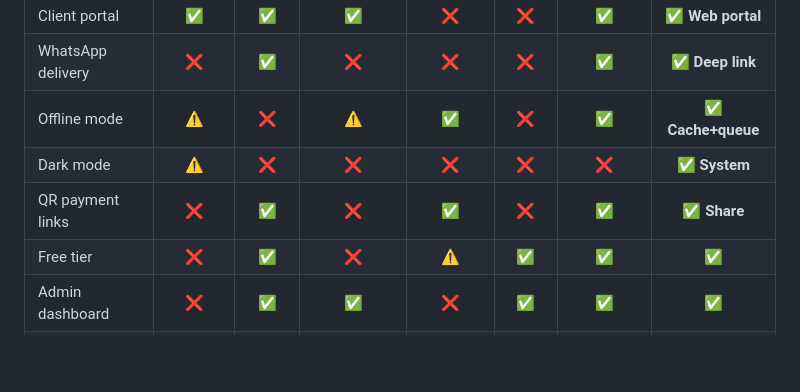
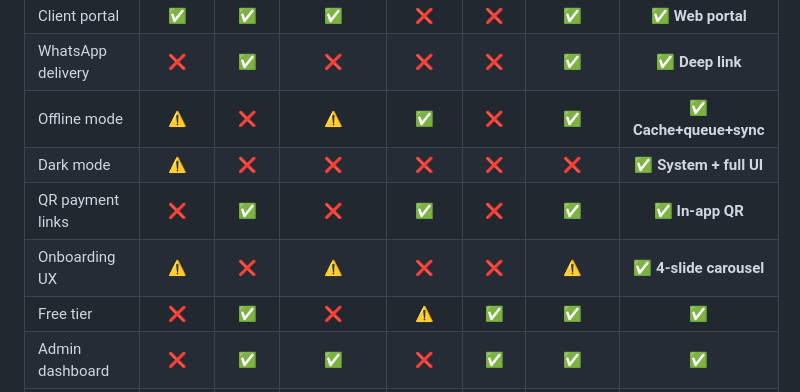
Before and after one commit to khdev808/invoiceflow, a Markdown page: COMPETITIVE_ANALYSIS.md, the part around one of its changes. Drawn GitHub-style; blank space fills up the shorter version.

```diff
--- a/COMPETITIVE_ANALYSIS.md
+++ b/COMPETITIVE_ANALYSIS.md
@@ -45,9 +47,10 @@
 | Income/P&L reports | ✅ | ✅ | ✅✅ | ⚠️ | ✅ | ✅ | ✅ |
 | Client portal | ✅ | ✅ | ✅ | ❌ | ❌ | ✅ | ✅ **Web portal** |
 | WhatsApp delivery | ❌ | ✅ | ❌ | ❌ | ❌ | ✅ | ✅ **Deep link** |
-| Offline mode | ⚠️ | ❌ | ⚠️ | ✅ | ❌ | ✅ | ✅ **Cache+queue** |
-| Dark mode | ⚠️ | ❌ | ❌ | ❌ | ❌ | ❌ | ✅ **System** |
-| QR payment links | ❌ | ✅ | ❌ | ✅ | ❌ | ✅ | ✅ **Share** |
+| Offline mode | ⚠️ | ❌ | ⚠️ | ✅ | ❌ | ✅ | ✅ **Cache+queue+sync** |
+| Dark mode | ⚠️ | ❌ | ❌ | ❌ | ❌ | ❌ | ✅ **System + full UI** |
+| QR payment links | ❌ | ✅ | ❌ | ✅ | ❌ | ✅ | ✅ **In-app QR** |
+| Onboarding UX | ⚠️ | ❌ | ⚠️ | ❌ | ❌ | ⚠️ | ✅ **4-slide carousel** |
 | Free tier | ❌ | ✅ | ❌ | ⚠️ | ✅ | ✅ | ✅ |
 | Admin dashboard | ❌ | ✅ | ✅ | ❌ | ✅ | ✅ | ✅ |
 | Public API/Swagger | ❌ | ✅ | ✅ | ❌ | ❌ | ❌ | ✅ |
```
Also changed, not shown: other parts of COMPETITIVE_ANALYSIS.md (+29 -17 lines), PRODUCT_LAUNCH_REPORT.md (added, +247 -0 lines), README.md (+4 -1 lines).
